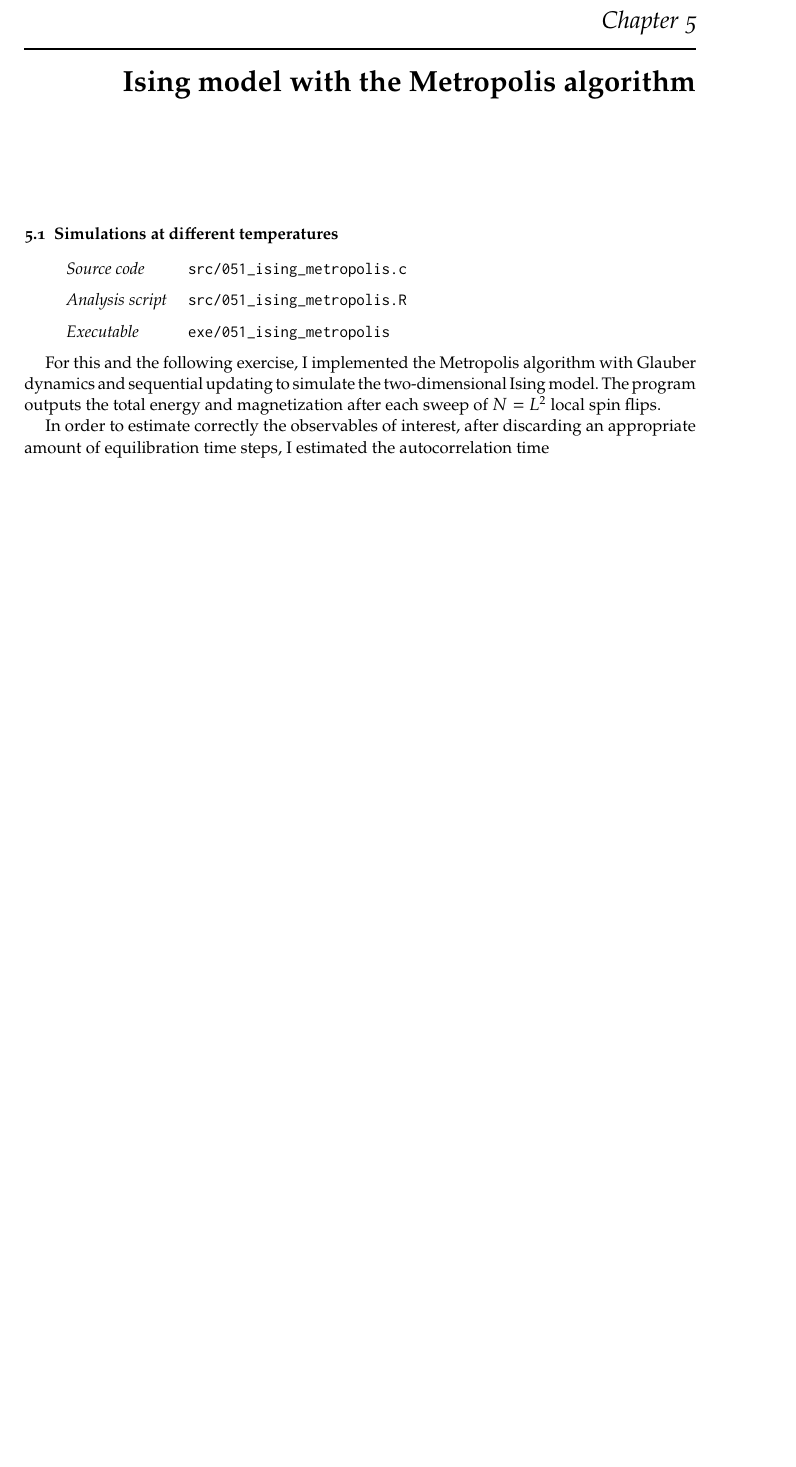
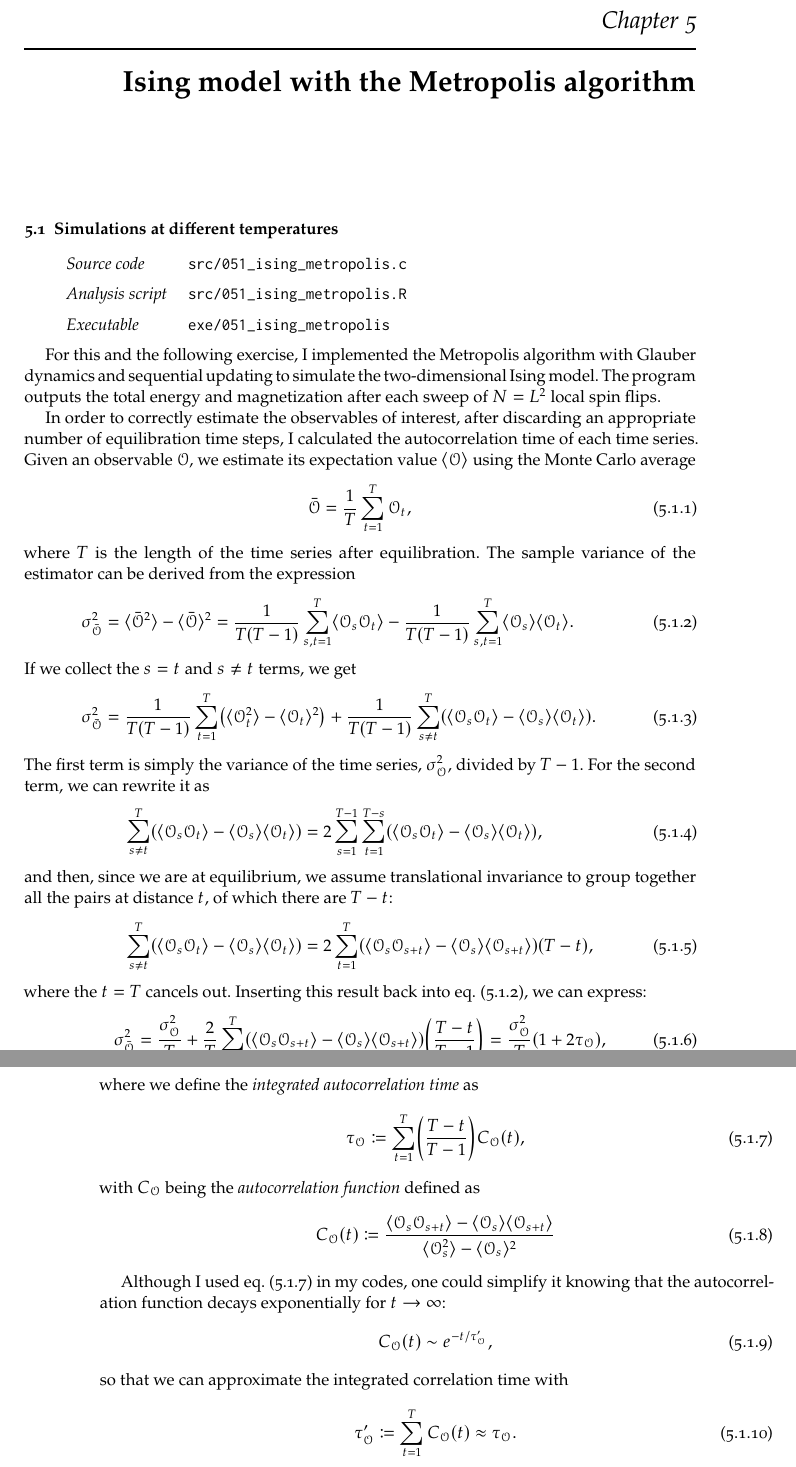
Before and after one commit to gulbord/numerical-methods, a LaTeX book (tex/nmsm.tex, which reads tex/sets/05.tex): part of page 25 of 40 before the commit and two parts of pages 25 and 26 of 40 after it, the two joined at a grey line, cut so that both start at the same text, the shorter picture padded with empty space. Compiled offline with pdfLaTeX.

Commit message:
Continue writing chapter 5

```diff
--- a/tex/sets/05.tex
+++ b/tex/sets/05.tex
@@ -13,6 +13,76 @@ Glauber dynamics and sequential updating to simulate the two-dimensional Ising
 model. The program outputs the total energy and magnetization after each sweep
 of $N = L^{2}$ local spin flips.
 
-In order to estimate correctly the observables of interest, after discarding an
-appropriate amount of equilibration time steps, I estimated the autocorrelation
-time
+In order to correctly estimate the observables of interest, after discarding an
+appropriate number of equilibration time steps, I calculated the autocorrelation
+time of each time series. Given an observable $\mathcal{O}$, we estimate its
+expectation value $\expval{\mathcal{O}}$ using the Monte Carlo average
+\begin{equation}
+  \bar{\mathcal{O}} = \frac{1}{T} \sum_{t=1}^{T} \mathcal{O}_{t},
+\end{equation}
+where $T$ is the length of the time series after equilibration. The sample
+variance of the estimator can be derived from the expression
+\begin{align}
+  \sigma_{\bar{\mathcal{O}}}^{2} &= \expval{\bar{\mathcal{O}}^{2}} -
+  \expval{\bar{\mathcal{O}}}^{2} = \frac{1}{T(T - 1)} \sum_{s,t = 1}^{T}
+  \expval{\mathcal{O}_{s} \mathcal{O}_{t}} - \frac{1}{T(T - 1)} \sum_{s,t =
+  1}^{T} \expval{\mathcal{O}_{s}} \expval{\mathcal{O}_{t}}. \label{eq:var-obar}
+  \\
+\intertext{If we collect the $s = t$ and $s \neq t$ terms, we get}
+  \sigma_{\bar{\mathcal{O}}}^{2} &= \frac{1}{T(T - 1)} \sum_{t=1}^{T}
+  \left(\expval{\mathcal{O}_{t}^{2}} - \expval{\mathcal{O}_{t}}^{2}\right)
+  + \frac{1}{T(T - 1)} \sum_{s \neq t}^{T} \left(\expval{\mathcal{O}_{s}
+  \mathcal{O}_{t}} - \expval{\mathcal{O}_{s}} \expval{\mathcal{O}_{t}}\right).
+\end{align}
+The first term is simply the variance of the time series,
+$\sigma_{\mathcal{O}}^{2}$, divided by $T - 1$. For the second term, we can
+rewrite it as
+\begin{align}
+  \sum_{s \neq t}^{T} \left(\expval{\mathcal{O}_{s} \mathcal{O}_{t}} -
+  \expval{\mathcal{O}_{s}} \expval{\mathcal{O}_{t}}\right) &= 2 \sum_{s = 1}^{T
+  - 1} \sum_{t = 1}^{T - s} \left(\expval{\mathcal{O}_{s} \mathcal{O}_{t}} -
+  \expval{\mathcal{O}_{s}} \expval{\mathcal{O}_{t}}\right), \\
+\intertext{and then, since we are at equilibrium, we assume translational
+invariance to group together all the pairs at distance $t$, of which there are
+$T - t$:}
+  \sum_{s \neq t}^{T} \left(\expval{\mathcal{O}_{s} \mathcal{O}_{t}} -
+  \expval{\mathcal{O}_{s}} \expval{\mathcal{O}_{t}}\right) &=
+  2 \sum_{t=1}^{T} \left(\expval{\mathcal{O}_{s} \mathcal{O}_{s+t}} -
+  \expval{\mathcal{O}_{s}} \expval{\mathcal{O}_{s+t}}\right) (T - t),
+\end{align}
+where the $t = T$ cancels out. Inserting this result back into
+\cref{eq:var-obar}, we can express:
+\begin{equation}
+  \sigma_{\bar{\mathcal{O}}}^{2} = \frac{\sigma_{\mathcal{O}}^{2}}{T} +
+  \frac{2}{T} \sum_{t=1}^{T} \left(\expval{\mathcal{O}_{s}
+  \mathcal{O}_{s+t}} - \expval{\mathcal{O}_{s}}
+  \expval{\mathcal{O}_{s+t}}\right) \left(\frac{T - t}{T - 1}\right)
+  = \frac{\sigma_{\mathcal{O}}^{2}}{T} (1 + 2 \tau_{\mathcal{O}}),
+\end{equation}
+where we define the \emph{integrated autocorrelation time} as
+\begin{equation}
+  \tau_{\mathcal{O}} \coloneq \sum_{t=1}^{T} \left(\frac{T-t}{T-1}\right)
+  C_{\mathcal{O}}(t),
+  \label{eq:tau-def}
+\end{equation}
+with $C_{\mathcal{O}}$ being the \emph{autocorrelation function} defined as
+\begin{equation}
+  C_{\mathcal{O}}(t) \coloneq
+  \frac{
+    \expval{\mathcal{O}_{s} \mathcal{O}_{s + t}}
+    - \expval{\mathcal{O}_{s}} \expval{\mathcal{O}_{s+t}}
+  }{
+    \expval{\mathcal{O}_{s}^{2}} - \expval{\mathcal{O}_{s}}^{2}
+  }
+\end{equation}
+
+Although I used \cref{eq:tau-def} in my codes, one could simplify it knowing
+that the autocorrelation function decays exponentially for $t \to \infty$:
+\begin{equation}
+  C_{\mathcal{O}}(t) \sim e^{-t / \tau_{\mathcal{O}}'},
+\end{equation}
+so that we can approximate the integrated correlation time with
+\begin{equation}
+  \tau_{\mathcal{O}}' \coloneq \sum_{t=1}^{T} C_{\mathcal{O}}(t) \approx
+  \tau_{\mathcal{O}}.
+\end{equation}
```
Also changed, not shown: 1 other file.
